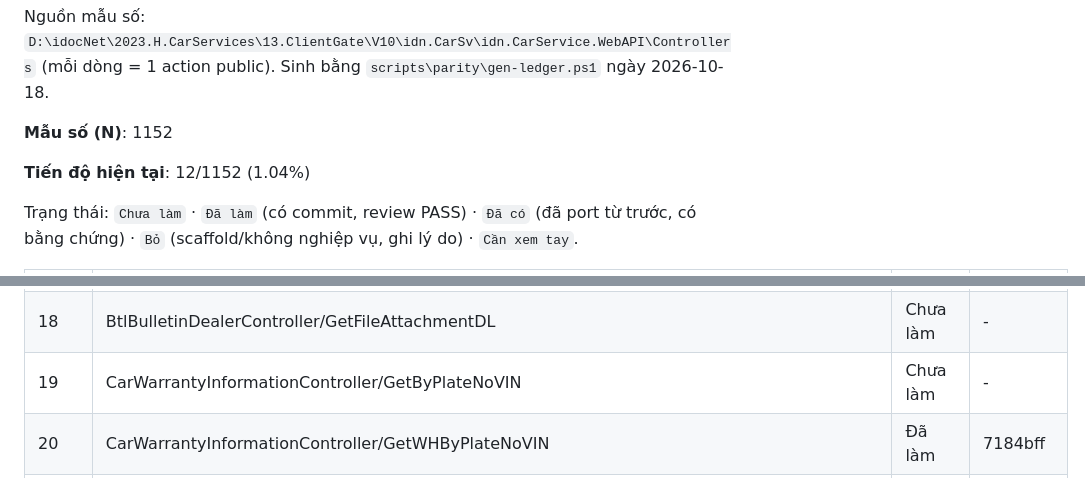
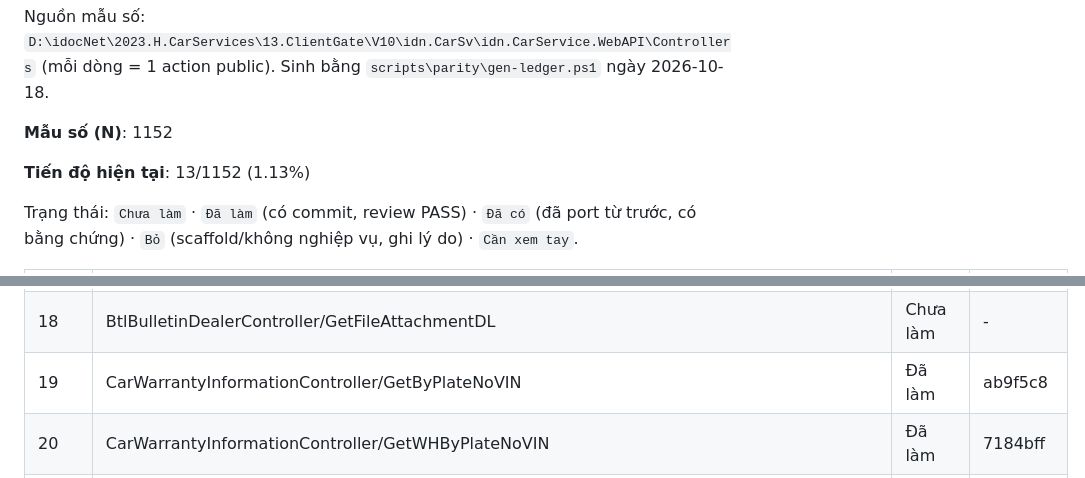
Before and after one commit to Tranletrungkien1705/MiniService, a Markdown page: PARITY_PROGRESS.md, 2 parts joined by grey strips. Rendered like a GitHub page.

Commit message:
docs(parity): CarWarrantyInformationController/GetByPlateNoVIN -> Đã làm (13/1152 (1.13%))
Co-Authored-By: Claude Opus 5.5 <noreply@anthropic.com>

```diff
--- a/PARITY_PROGRESS.md
+++ b/PARITY_PROGRESS.md
@@ -4,7 +4,7 @@ Nguồn mẫu số: `D:\idocNet\2023.H.CarServices\13.ClientGate\V10\idn.CarSv\i
 
 **Mẫu số (N)**: 1152
 
-**Tiến độ hiện tại**: 12/1152 (1.04%)
+**Tiến độ hiện tại**: 13/1152 (1.13%)
 
 Trạng thái: `Chưa làm` · `Đã làm` (có commit, review PASS) · `Đã có` (đã port từ trước, có bằng chứng) · `Bỏ` (scaffold/không nghiệp vụ, ghi lý do) · `Cần xem tay`.
 
@@ -28,7 +28,7 @@ Trạng thái: `Chưa làm` · `Đã làm` (có commit, review PASS) · `Đã c
 | 16 | BtlBulletinDealerController/GetAllActiveByVINMapStatusP | Đã làm | 3733940 |
 | 17 | BtlBulletinDealerController/GetForRO | Đã làm | 3aa3623 |
 | 18 | BtlBulletinDealerController/GetFileAttachmentDL | Chưa làm | - |
-| 19 | CarWarrantyInformationController/GetByPlateNoVIN | Chưa làm | - |
+| 19 | CarWarrantyInformationController/GetByPlateNoVIN | Đã làm | ab9f5c8 |
 | 20 | CarWarrantyInformationController/GetWHByPlateNoVIN | Đã làm | 7184bff |
 | 21 | CommonController/GetDTime | Đã làm | ee2e273 |
 | 22 | DashboardController/GetDL | Chưa làm | - |
```
